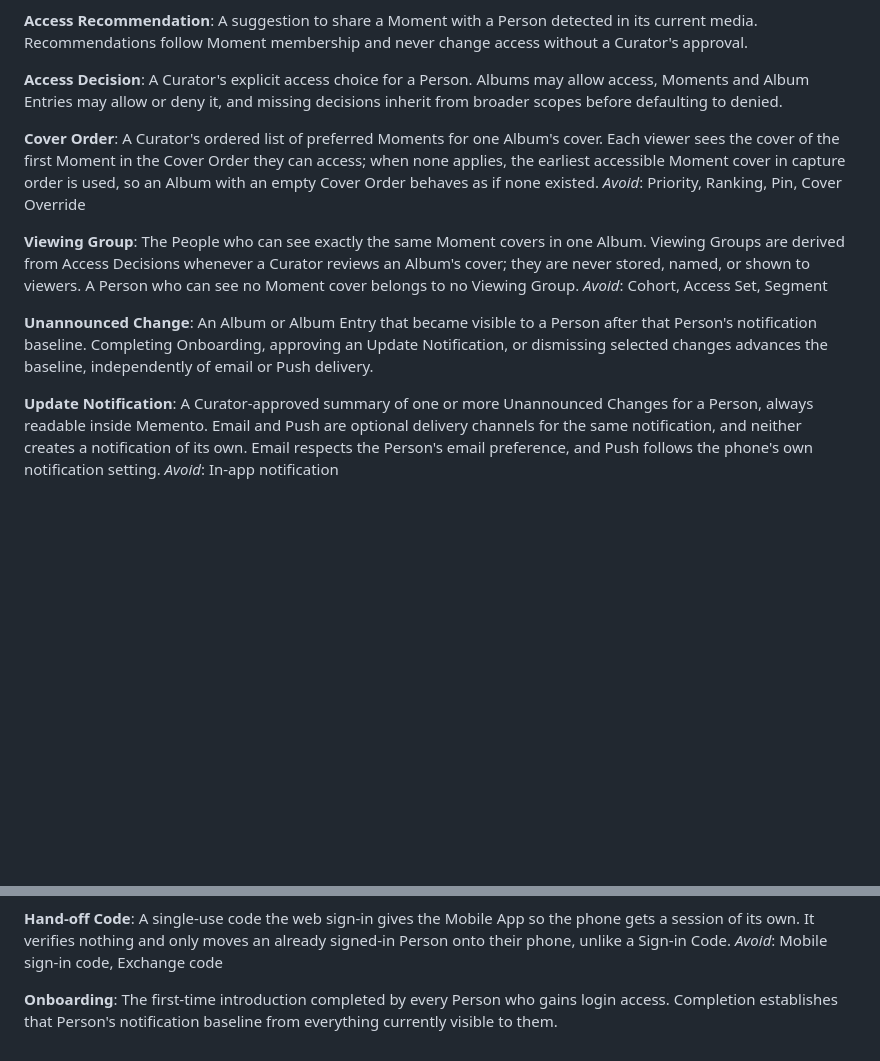
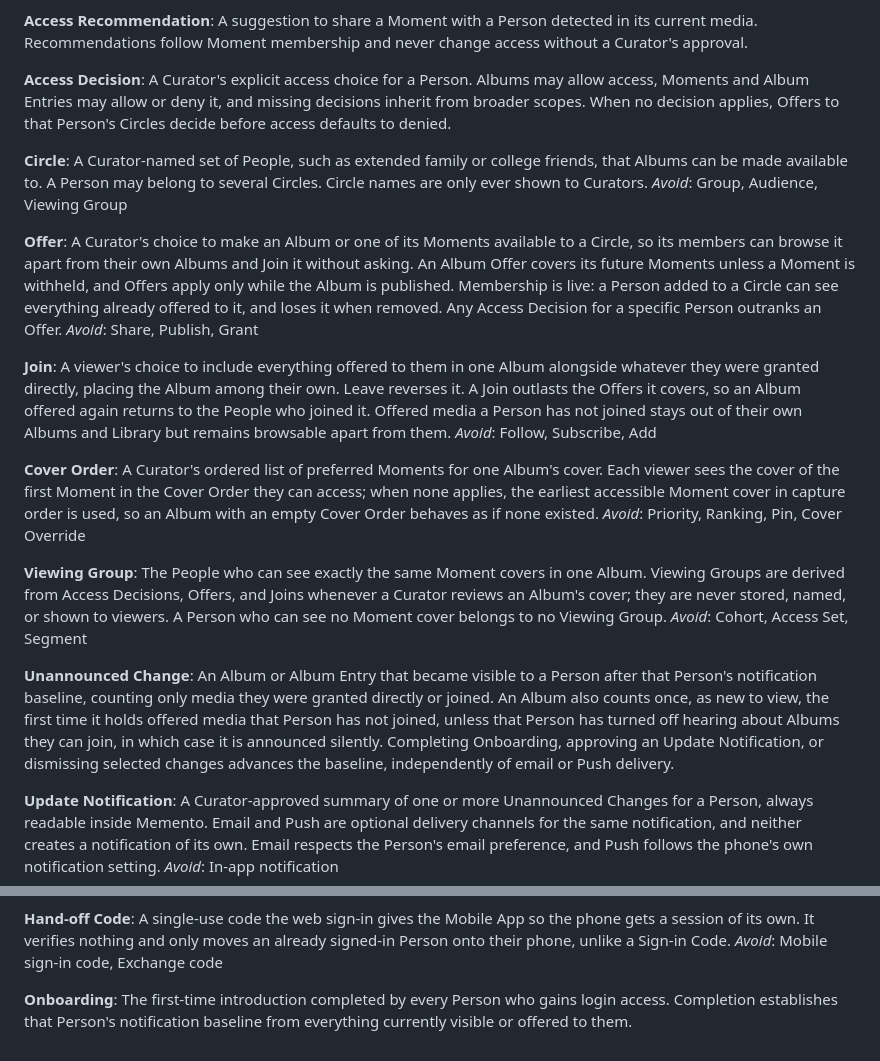
Before and after one commit to robinjoseph08/memento, a Markdown page: CONTEXT.md, 2 parts joined by grey strips. GitHub-like rendering; blank space fills up the shorter version.

Commit message:
[Docs] Define Circles, Offers, and Joins for discovering Albums (#110)
Lands the domain language and decision record for spec #101 before
implementation starts, so #102 and the tickets after it can use the
terms from the start.

- `CONTEXT.md` adds Circle, Offer, and Join. It also updates Access
Decision, Viewing Group, Unannounced Change, and Onboarding to account
for Offers, including the rule that a newly offered Album is announced
once, or silently when the Person turned that off.
- ADR 0015 records storing Offers as Circle decisions next to the
per-Person decisions from ADR 0004. A Person's own decisions are checked
first, an Offer to any of their Circles counts, membership is read live,
and a Join outlasts the Offers it covers.

Docs only. `prettier --check` passes on both files.

Refs #101

```diff
--- a/CONTEXT.md
+++ b/CONTEXT.md
@@ -63,18 +63,30 @@ A verified request either to join Memento or to view an inaccessible Album. It r
 A suggestion to share a Moment with a Person detected in its current media. Recommendations follow Moment membership and never change access without a Curator's approval.
 
 **Access Decision**:
-A Curator's explicit access choice for a Person. Albums may allow access, Moments and Album Entries may allow or deny it, and missing decisions inherit from broader scopes before defaulting to denied.
+A Curator's explicit access choice for a Person. Albums may allow access, Moments and Album Entries may allow or deny it, and missing decisions inherit from broader scopes. When no decision applies, Offers to that Person's Circles decide before access defaults to denied.
+
+**Circle**:
+A Curator-named set of People, such as extended family or college friends, that Albums can be made available to. A Person may belong to several Circles. Circle names are only ever shown to Curators.
+_Avoid_: Group, Audience, Viewing Group
+
+**Offer**:
+A Curator's choice to make an Album or one of its Moments available to a Circle, so its members can browse it apart from their own Albums and Join it without asking. An Album Offer covers its future Moments unless a Moment is withheld, and Offers apply only while the Album is published. Membership is live: a Person added to a Circle can see everything already offered to it, and loses it when removed. Any Access Decision for a specific Person outranks an Offer.
+_Avoid_: Share, Publish, Grant
+
+**Join**:
+A viewer's choice to include everything offered to them in one Album alongside whatever they were granted directly, placing the Album among their own. Leave reverses it. A Join outlasts the Offers it covers, so an Album offered again returns to the People who joined it. Offered media a Person has not joined stays out of their own Albums and Library but remains browsable apart from them.
+_Avoid_: Follow, Subscribe, Add
 
 **Cover Order**:
 A Curator's ordered list of preferred Moments for one Album's cover. Each viewer sees the cover of the first Moment in the Cover Order they can access; when none applies, the earliest accessible Moment cover in capture order is used, so an Album with an empty Cover Order behaves as if none existed.
 _Avoid_: Priority, Ranking, Pin, Cover Override
 
 **Viewing Group**:
-The People who can see exactly the same Moment covers in one Album. Viewing Groups are derived from Access Decisions whenever a Curator reviews an Album's cover; they are never stored, named, or shown to viewers. A Person who can see no Moment cover belongs to no Viewing Group.
+The People who can see exactly the same Moment covers in one Album. Viewing Groups are derived from Access Decisions, Offers, and Joins whenever a Curator reviews an Album's cover; they are never stored, named, or shown to viewers. A Person who can see no Moment cover belongs to no Viewing Group.
 _Avoid_: Cohort, Access Set, Segment
 
 **Unannounced Change**:
-An Album or Album Entry that became visible to a Person after that Person's notification baseline. Completing Onboarding, approving an Update Notification, or dismissing selected changes advances the baseline, independently of email or Push delivery.
+An Album or Album Entry that became visible to a Person after that Person's notification baseline, counting only media they were granted directly or joined. An Album also counts once, as new to view, the first time it holds offered media that Person has not joined, unless that Person has turned off hearing about Albums they can join, in which case it is announced silently. Completing Onboarding, approving an Update Notification, or dismissing selected changes advances the baseline, independently of email or Push delivery.
 
 **Update Notification**:
 A Curator-approved summary of one or more Unannounced Changes for a Person, always readable inside Memento. Email and Push are optional delivery channels for the same notification, and neither creates a notification of its own. Email respects the Person's email preference, and Push follows the phone's own notification setting.
@@ -96,4 +108,4 @@ A single-use code the web sign-in gives the Mobile App so the phone gets a sessi
 _Avoid_: Mobile sign-in code, Exchange code
 
 **Onboarding**:
-The first-time introduction completed by every Person who gains login access. Completion establishes that Person's notification baseline from everything currently visible to them.
+The first-time introduction completed by every Person who gains login access. Completion establishes that Person's notification baseline from everything currently visible or offered to them.
```
Also changed, not shown: docs/adr/0015-offer-moments-to-circles-with-live-membership.md (added, +9 -0 lines).
